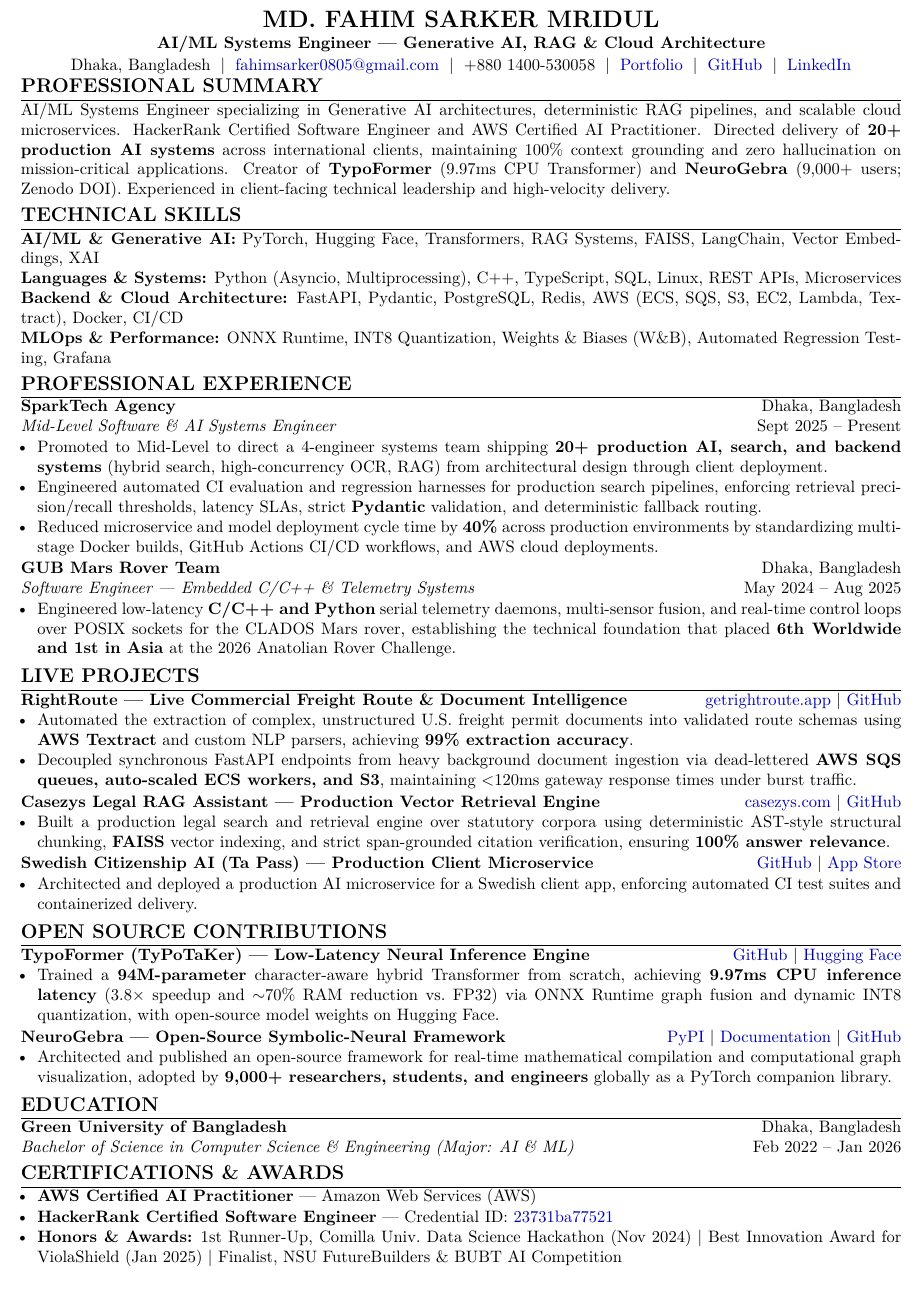
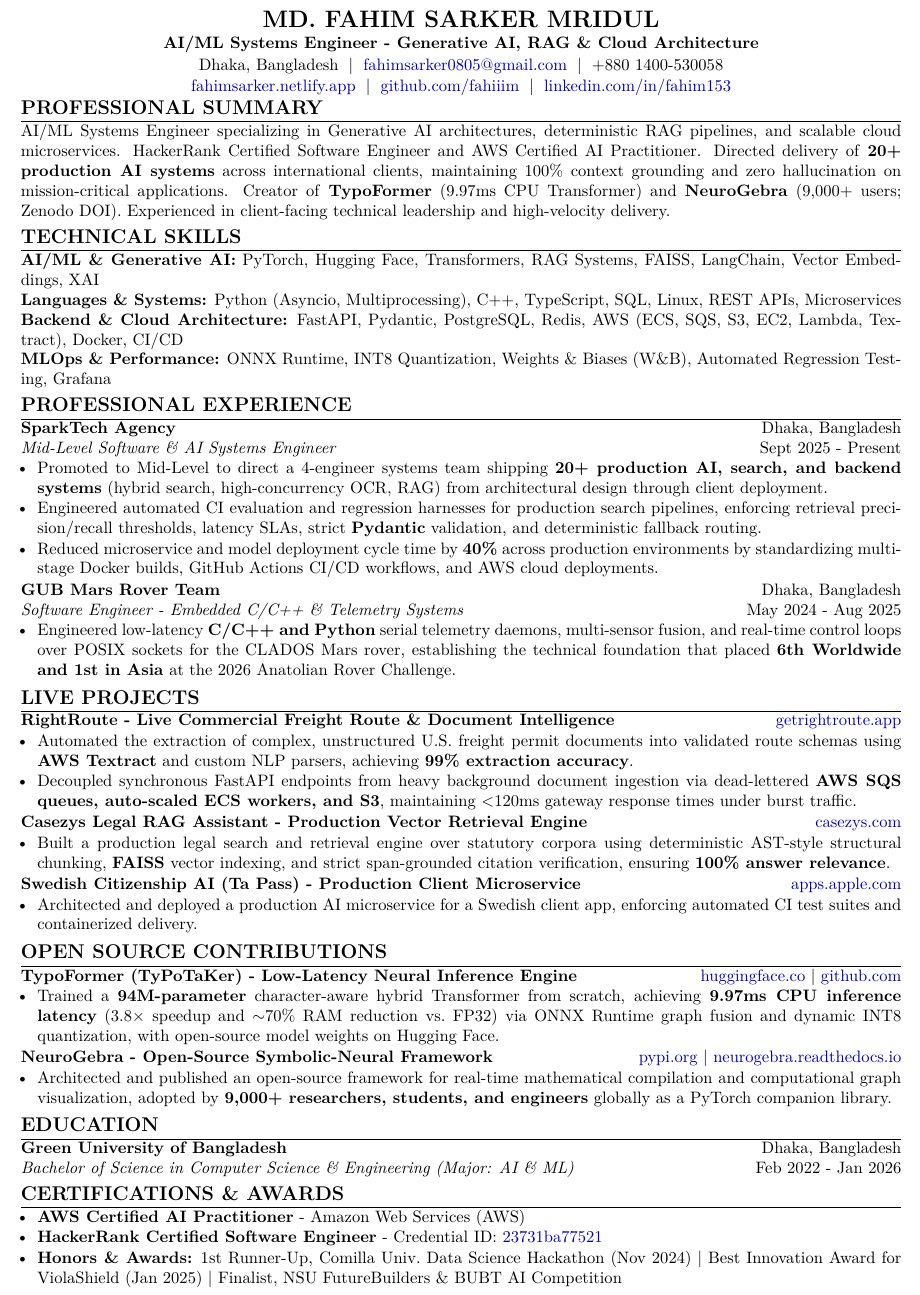
Before and after one commit to fahiiim/CV-Application, a LaTeX CV (tailored_cvs/JOB-009_Toptal/resume.tex): part of the page, cut so that both start at the same text. Compiled offline with pdfLaTeX.

Commit message:
CV Updated:

```diff
--- a/tailored_cvs/JOB-009_Toptal/resume.tex
+++ b/tailored_cvs/JOB-009_Toptal/resume.tex
@@ -37,8 +37,9 @@
 
 {\centering
     {\Large \textbf{MD. FAHIM SARKER MRIDUL}}\\[1pt]
-    \textbf{AI/ML Systems Engineer --- Generative AI, RAG \& Cloud Architecture}\\[1pt]
-    Dhaka, Bangladesh \;$\vert$\; \href{mailto:fahimsarker0805@gmail.com}{fahimsarker0805@gmail.com} \;$\vert$\; +880 1400-530058 \;$\vert$\; \href{https://fahimsarker.netlify.app}{Portfolio} \;$\vert$\; \href{https://github.com/fahiiim}{GitHub} \;$\vert$\; \href{https://linkedin.com/in/fahim153}{LinkedIn}\par
+    \textbf{AI/ML Systems Engineer - Generative AI, RAG \& Cloud Architecture}\\[1pt]
+    Dhaka, Bangladesh \;$\vert$\; \href{mailto:fahimsarker0805@gmail.com}{fahimsarker0805@gmail.com} \;$\vert$\; +880 1400-530058\\[1pt]
+    \href{https://fahimsarker.netlify.app}{fahimsarker.netlify.app} \;$\vert$\; \href{https://github.com/fahiiim}{github.com/fahiiim} \;$\vert$\; \href{https://linkedin.com/in/fahim153}{linkedin.com/in/fahim153}\par
 }
 
 \vspace{-2.5pt}
@@ -55,7 +56,7 @@ AI/ML Systems Engineer specializing in Generative AI architectures, deterministi
 \section*{Professional Experience}
 \noindent
 \textbf{SparkTech Agency} \hfill Dhaka, Bangladesh\\
-\textit{Mid-Level Software \& AI Systems Engineer} \hfill Sept 2025 -- Present
+\textit{Mid-Level Software \& AI Systems Engineer} \hfill Sept 2025 - Present
 \begin{itemize}
     \item Promoted to Mid-Level to direct a 4-engineer systems team shipping \textbf{20+ production AI, search, and backend systems} (hybrid search, high-concurrency OCR, RAG) from architectural design through client deployment.
     \item Engineered automated CI evaluation and regression harnesses for production search pipelines, enforcing retrieval precision/recall thresholds, latency SLAs, strict \textbf{Pydantic} validation, and deterministic fallback routing.
@@ -64,7 +65,7 @@ AI/ML Systems Engineer specializing in Generative AI architectures, deterministi
 \vspace{0.6pt}
 \noindent
 \textbf{GUB Mars Rover Team} \hfill Dhaka, Bangladesh\\
-\textit{Software Engineer --- Embedded C/C++ \& Telemetry Systems} \hfill May 2024 -- Aug 2025
+\textit{Software Engineer - Embedded C/C++ \& Telemetry Systems} \hfill May 2024 - Aug 2025
 \begin{itemize}
     \item Engineered low-latency \textbf{C/C++ and Python} serial telemetry daemons, multi-sensor fusion, and real-time control loops over POSIX sockets for the CLADOS Mars rover, establishing the technical foundation that placed \textbf{6th Worldwide and 1st in Asia} at the 2026 Anatolian Rover Challenge.
 \end{itemize}
@@ -72,20 +73,20 @@ AI/ML Systems Engineer specializing in Generative AI architectures, deterministi
 
 \section*{Live Projects}
 \noindent
-\textbf{RightRoute --- Live Commercial Freight Route \& Document Intelligence} \hfill \href{https://getrightroute.app}{getrightroute.app} $\vert$ \href{https://github.com/fahiiim/Right-Route-App-OCR-Module}{GitHub}
+\textbf{RightRoute - Live Commercial Freight Route \& Document Intelligence} \hfill \href{https://getrightroute.app}{getrightroute.app}
 \begin{itemize}
     \item Automated the extraction of complex, unstructured U.S. freight permit documents into validated route schemas using \textbf{AWS Textract} and custom NLP parsers, achieving \textbf{99\% extraction accuracy}.
     \item Decoupled synchronous FastAPI endpoints from heavy background document ingestion via dead-lettered \textbf{AWS SQS queues, auto-scaled ECS workers, and S3}, maintaining $<$120ms gateway response times under burst traffic.
 \end{itemize}
 \vspace{0.6pt}
 \noindent
-\textbf{Casezys Legal RAG Assistant --- Production Vector Retrieval Engine} \hfill \href{https://casezys.com}{casezys.com} $\vert$ \href{https://github.com/fahiiim/Legal-Chatbot}{GitHub}
+\textbf{Casezys Legal RAG Assistant - Production Vector Retrieval Engine} \hfill \href{https://casezys.com}{casezys.com}
 \begin{itemize}
     \item Built a production legal search and retrieval engine over statutory corpora using deterministic AST-style structural chunking, \textbf{FAISS} vector indexing, and strict span-grounded citation verification, ensuring \textbf{100\% answer relevance}.
 \end{itemize}
 \vspace{0.6pt}
 \noindent
-\textbf{Swedish Citizenship AI (Ta Pass) --- Production Client Microservice} \hfill \href{https://github.com/fahiiim/Swedish-Language-AI}{GitHub} $\vert$ \href{https://github.com/fahiiim/Swedish-Language-AI}{App Store}
+\textbf{Swedish Citizenship AI (Ta Pass) - Production Client Microservice} \hfill \href{https://apps.apple.com/us/app/ta-pass-swedish-citizenship/id6799644651}{apps.apple.com}
 \begin{itemize}
     \item Architected and deployed a production AI microservice for a Swedish client app, enforcing automated CI test suites and containerized delivery.
 \end{itemize}
@@ -93,13 +94,13 @@ AI/ML Systems Engineer specializing in Generative AI architectures, deterministi
 
 \section*{Open Source Contributions}
 \noindent
-\textbf{TypoFormer (TyPoTaKer) --- Low-Latency Neural Inference Engine} \hfill \href{https://github.com/fahiiim/TyPoTaKer}{GitHub} $\vert$ \href{https://huggingface.co}{Hugging Face}
+\textbf{TypoFormer (TyPoTaKer) - Low-Latency Neural Inference Engine} \hfill \href{https://huggingface.co/fahiiim/TypoFormer}{huggingface.co} $\vert$ \href{https://github.com/fahiiim/TyPoTaKer}{github.com}
 \begin{itemize}
     \item Trained a \textbf{94M-parameter} character-aware hybrid Transformer from scratch, achieving \textbf{9.97ms CPU inference latency} (3.8$\times$ speedup and $\sim$70\% RAM reduction vs.\ FP32) via ONNX Runtime graph fusion and dynamic INT8 quantization, with open-source model weights on Hugging Face.
 \end{itemize}
 \vspace{0.6pt}
 \noindent
-\textbf{NeuroGebra --- Open-Source Symbolic-Neural Framework} \hfill \href{https://pypi.org/project/neurogebra/}{PyPI} $\vert$ \href{https://neurogebra.readthedocs.io}{Documentation} $\vert$ \href{https://github.com/fahiiim/NeuroGebra}{GitHub}
+\textbf{NeuroGebra - Open-Source Symbolic-Neural Framework} \hfill \href{https://pypi.org/project/neurogebra/}{pypi.org} $\vert$ \href{https://neurogebra.readthedocs.io}{neurogebra.readthedocs.io}
 \begin{itemize}
     \item Architected and published an open-source framework for real-time mathematical compilation and computational graph visualization, adopted by \textbf{9,000+ researchers, students, and engineers} globally as a PyTorch companion library.
 \end{itemize}
@@ -108,12 +109,12 @@ AI/ML Systems Engineer specializing in Generative AI architectures, deterministi
 \section*{Education}
 \noindent
 \textbf{Green University of Bangladesh} \hfill Dhaka, Bangladesh\\
-\textit{Bachelor of Science in Computer Science \& Engineering (Major: AI \& ML)} \hfill Feb 2022 -- Jan 2026
+\textit{Bachelor of Science in Computer Science \& Engineering (Major: AI \& ML)} \hfill Feb 2022 - Jan 2026
 
 \section*{Certifications \& Awards}
 \begin{itemize}
-    \item \textbf{AWS Certified AI Practitioner} --- Amazon Web Services (AWS)
-    \item \textbf{HackerRank Certified Software Engineer} --- Credential ID: \href{https://www.hackerrank.com/certificates/23731ba77521}{23731ba77521}
+    \item \textbf{AWS Certified AI Practitioner} - Amazon Web Services (AWS)
+    \item \textbf{HackerRank Certified Software Engineer} - Credential ID: \href{https://www.hackerrank.com/certificates/23731ba77521}{23731ba77521}
     \item \textbf{Honors \& Awards:} 1st Runner-Up, Comilla Univ.\ Data Science Hackathon (Nov 2024) $\vert$ Best Innovation Award for ViolaShield (Jan 2025) $\vert$ Finalist, NSU FutureBuilders \& BUBT AI Competition
 \end{itemize}
 
```
